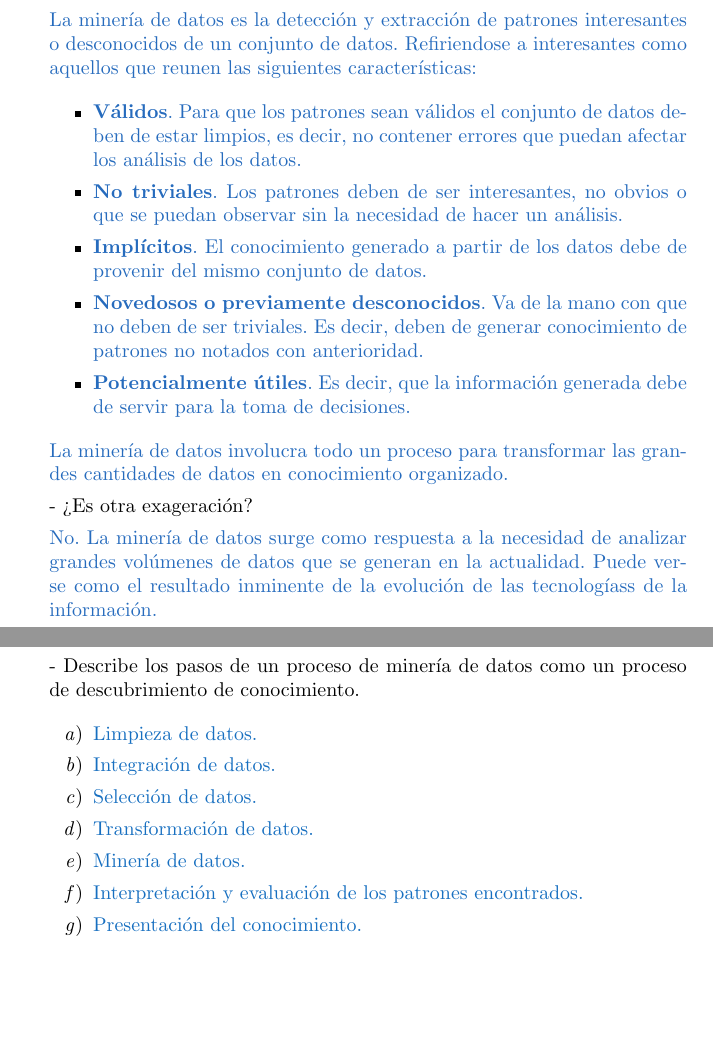
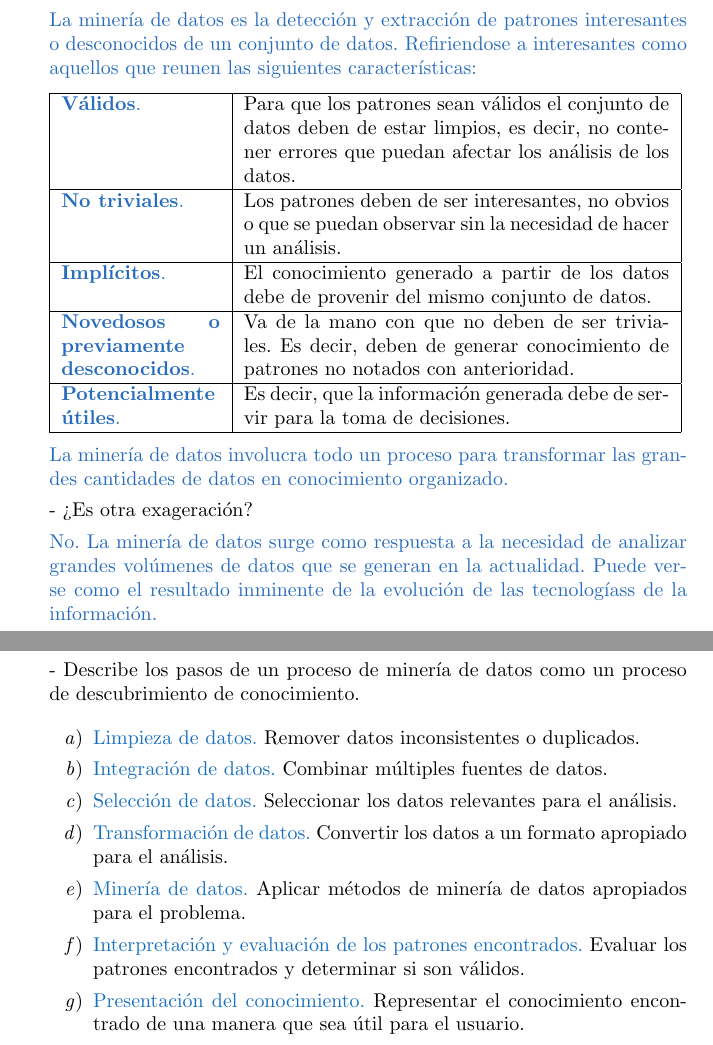
Before and after one commit to MaritzaB/data_minning, a LaTeX document (reports/chapter01.tex): two parts of pages 1 and 2 of 11, joined at a grey line, cut so that both start at the same text, the shorter picture padded with empty space. Compiled offline with pdfLaTeX.

Commit message:
🚧 Homework chapter 2

```diff
--- a/reports/chapter01.tex
+++ b/reports/chapter01.tex
@@ -32,20 +32,29 @@ La minería de datos es la detección y extracción de patrones interesantes o
 desconocidos de un conjunto de datos. Refiriendose a interesantes como aquellos
 que reunen las siguientes características:}
 
-\begin{itemize}
-\item \textcolor{NavyBlue}{ \textbf{Válidos}. Para que los patrones sean válidos el conjunto de datos deben de
+\vfill
+\begin{tabular}{|p{2.8cm}|p{7.5cm}|}
+\hline
+\textcolor{NavyBlue}{ \textbf{Válidos}.} & Para que los patrones sean válidos el conjunto de datos deben de
 estar limpios, es decir, no contener errores que puedan afectar los análisis de
-los datos.}
-\item \textcolor{NavyBlue}{ \textbf{No triviales}. Los patrones deben de ser interesantes, no obvios o que se
-puedan observar sin la necesidad de hacer un análisis.}
-\item \textcolor{NavyBlue}{ \textbf{Implícitos}. El conocimiento generado a partir de los datos debe de
-provenir del mismo conjunto de datos.}
-\item \textcolor{NavyBlue}{ \textbf{Novedosos o previamente desconocidos}. Va de la mano con que no deben de
+los datos.\\
+\hline
+\textcolor{NavyBlue}{ \textbf{No triviales}.} & Los patrones deben de ser interesantes, no obvios o que se
+puedan observar sin la necesidad de hacer un análisis.\\
+\hline
+\textcolor{NavyBlue}{ \textbf{Implícitos}.} & El conocimiento generado a partir de los datos debe de
+provenir del mismo conjunto de datos.\\
+\hline
+\textcolor{NavyBlue}{ \textbf{Novedosos o previamente desconocidos}. } & Va de la mano con que no deben de
 ser triviales. Es decir, deben de generar conocimiento de patrones no notados
-con anterioridad.}
-\item \textcolor{NavyBlue}{\textbf{Potencialmente útiles}. Es decir, que la información generada debe de
-servir para la toma de decisiones.}
-\end{itemize}
+con anterioridad.\\
+\hline
+\textcolor{NavyBlue}{\textbf{Potencialmente útiles}.} & Es decir, que la información generada debe de
+servir para la toma de decisiones. \\
+\hline
+\end{tabular}
+\vfill
+
 
 \textcolor{NavyBlue}{La minería de datos involucra todo un proceso para transformar las grandes
 cantidades de datos en conocimiento organizado.}
@@ -76,13 +85,20 @@ Haz lo mismo para el caso de la estadística y el reconocimiento de patrones.
 descubrimiento de conocimiento.
 
 \begin{enumerate}
-    \item \textcolor{RoyalBlue}{Limpieza de datos.}
-    \item \textcolor{RoyalBlue}{Integración de datos.}
-    \item \textcolor{RoyalBlue}{Selección de datos.}
-    \item \textcolor{RoyalBlue}{Transformación de datos.}
-    \item \textcolor{RoyalBlue}{Minería de datos.}
-    \item \textcolor{RoyalBlue}{Interpretación y evaluación de los patrones encontrados.}
-    \item \textcolor{RoyalBlue}{Presentación del conocimiento.}
+\item \textcolor{RoyalBlue}{Limpieza de datos.} Remover datos inconsistentes o duplicados.
+\item \textcolor{RoyalBlue}{Integración de datos.} Combinar múltiples fuentes de
+datos.
+\item \textcolor{RoyalBlue}{Selección de datos.} Seleccionar los datos
+relevantes para el análisis.
+\item \textcolor{RoyalBlue}{Transformación de datos.} Convertir los datos a un
+formato apropiado para el análisis.
+\item \textcolor{RoyalBlue}{Minería de datos.} Aplicar métodos de minería de
+datos apropiados para el problema.
+\item \textcolor{RoyalBlue}{Interpretación y evaluación de los patrones
+encontrados.} Evaluar los patrones encontrados y determinar si son válidos.
+\item \textcolor{RoyalBlue}{Presentación del conocimiento.} Representar el
+conocimiento encontrado de una manera que sea útil para el usuario.
+
 \end{enumerate}
 
 
```
Also changed, not shown: 2 other files.
